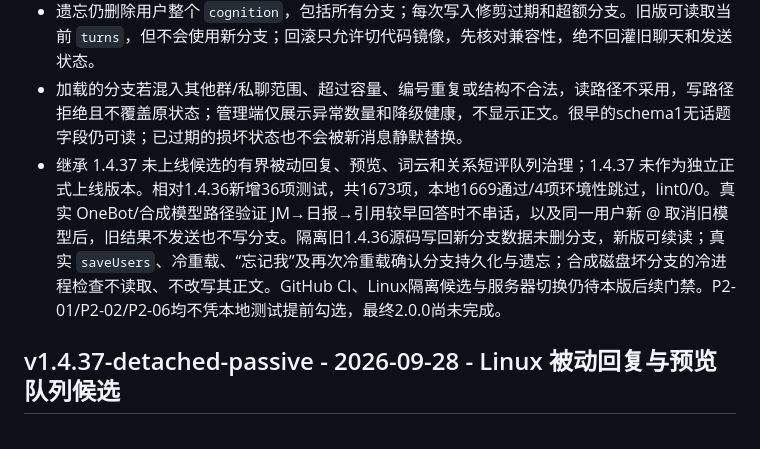
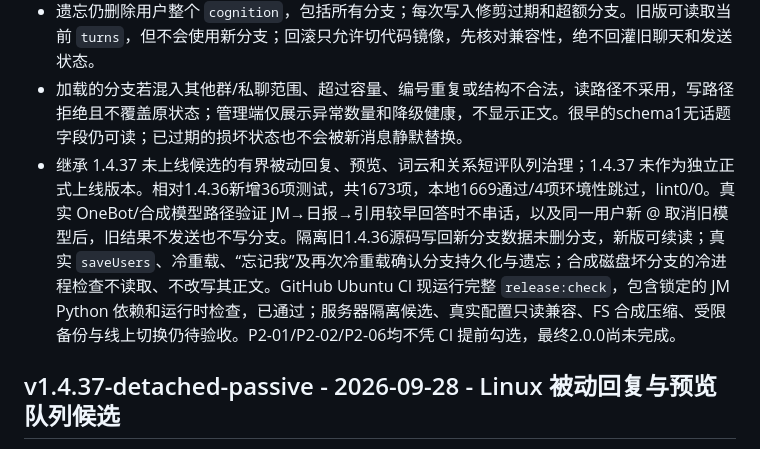
Before and after one commit to awaa4962-coder/qqbot-core, a Markdown page: CHANGELOG.md, the part around the change. Rendered like a GitHub page.

Commit message:
Record expanded Linux release gate

```diff
--- a/CHANGELOG.md
+++ b/CHANGELOG.md
@@ -9,7 +9,7 @@
 - 引用已确认发送的夜星消息优先按 QQ 消息编号定位，随后结合明确主题、近期问题和实际入选线程编号续写；本轮没有选中旧线程时创建新分支。不同已知话题不会因为都说了“机器人”就并线，引用他人或到期/纠正失效的旧内容不得混入。重复消息编号更新原回合，不新增副本。
 - 遗忘仍删除用户整个 `cognition`，包括所有分支；每次写入修剪过期和超额分支。旧版可读取当前 `turns`，但不会使用新分支；回滚只允许切代码镜像，先核对兼容性，绝不回灌旧聊天和发送状态。
 - 加载的分支若混入其他群/私聊范围、超过容量、编号重复或结构不合法，读路径不采用，写路径拒绝且不覆盖原状态；管理端仅展示异常数量和降级健康，不显示正文。很早的schema1无话题字段仍可读；已过期的损坏状态也不会被新消息静默替换。
-- 继承 1.4.37 未上线候选的有界被动回复、预览、词云和关系短评队列治理；1.4.37 未作为独立正式上线版本。相对1.4.36新增36项测试，共1673项，本地1669通过/4项环境性跳过，lint0/0。真实 OneBot/合成模型路径验证 JM→日报→引用较早回答时不串话，以及同一用户新 @ 取消旧模型后，旧结果不发送也不写分支。隔离旧1.4.36源码写回新分支数据未删分支，新版可续读；真实 `saveUsers`、冷重载、“忘记我”及再次冷重载确认分支持久化与遗忘；合成磁盘坏分支的冷进程检查不读取、不改写其正文。GitHub CI、Linux隔离候选与服务器切换仍待本版后续门禁。P2-01/P2-02/P2-06均不凭本地测试提前勾选，最终2.0.0尚未完成。
+- 继承 1.4.37 未上线候选的有界被动回复、预览、词云和关系短评队列治理；1.4.37 未作为独立正式上线版本。相对1.4.36新增36项测试，共1673项，本地1669通过/4项环境性跳过，lint0/0。真实 OneBot/合成模型路径验证 JM→日报→引用较早回答时不串话，以及同一用户新 @ 取消旧模型后，旧结果不发送也不写分支。隔离旧1.4.36源码写回新分支数据未删分支，新版可续读；真实 `saveUsers`、冷重载、“忘记我”及再次冷重载确认分支持久化与遗忘；合成磁盘坏分支的冷进程检查不读取、不改写其正文。GitHub Ubuntu CI 现运行完整 `release:check`，包含锁定的 JM Python 依赖和运行时检查，已通过；服务器隔离候选、真实配置只读兼容、FS 合成压缩、受限备份与线上切换仍待验收。P2-01/P2-02/P2-06均不凭 CI 提前勾选，最终2.0.0尚未完成。
 
 ## v1.4.37-detached-passive - 2026-09-28 - Linux 被动回复与预览队列候选
 - 群聊被动插话在原顺序完成准入、日志、策略决定与引用核验后，把模型与发送移到有界聊天槽；被动最多8轮、单群1轮，明确 @ 仍可使用剩余容量。容量满的被动插话安静结束，不额外发“忙碌”消息。
```
Also changed, not shown: deploy/linux/MODULAR-RUNTIME.md (+1 -1 lines).
